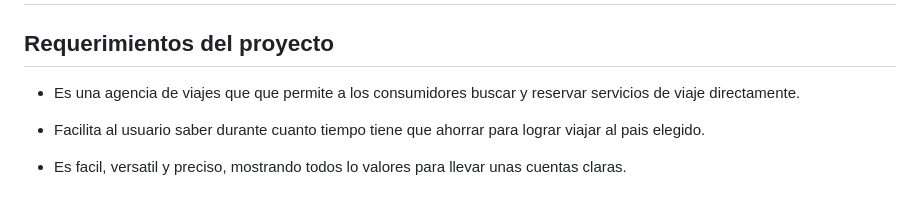
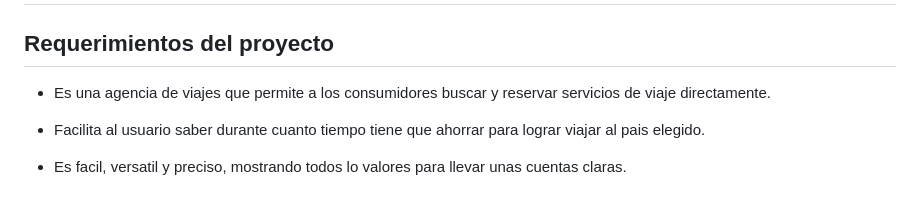
Before and after one commit to MauricioNoscue/ADSO-2900177-ARREGLOS-EQUIPO1-LAS-PALOMAS, a Markdown page: README.md, the part around the change. Rendered like a GitHub page.

```diff
--- a/README.md
+++ b/README.md
@@ -5,7 +5,7 @@
 
 
 ## Requerimientos del proyecto
-- Es una agencia de viajes que que permite a los consumidores buscar y reservar  servicios de viaje directamente.
+- Es una agencia de viajes que permite a los consumidores buscar y reservar  servicios de viaje directamente.
 - Facilita al usuario saber durante cuanto tiempo tiene que ahorrar para lograr viajar al pais elegido.
 - Es facil, versatil y preciso, mostrando todos lo valores para llevar unas cuentas claras.
 
```
